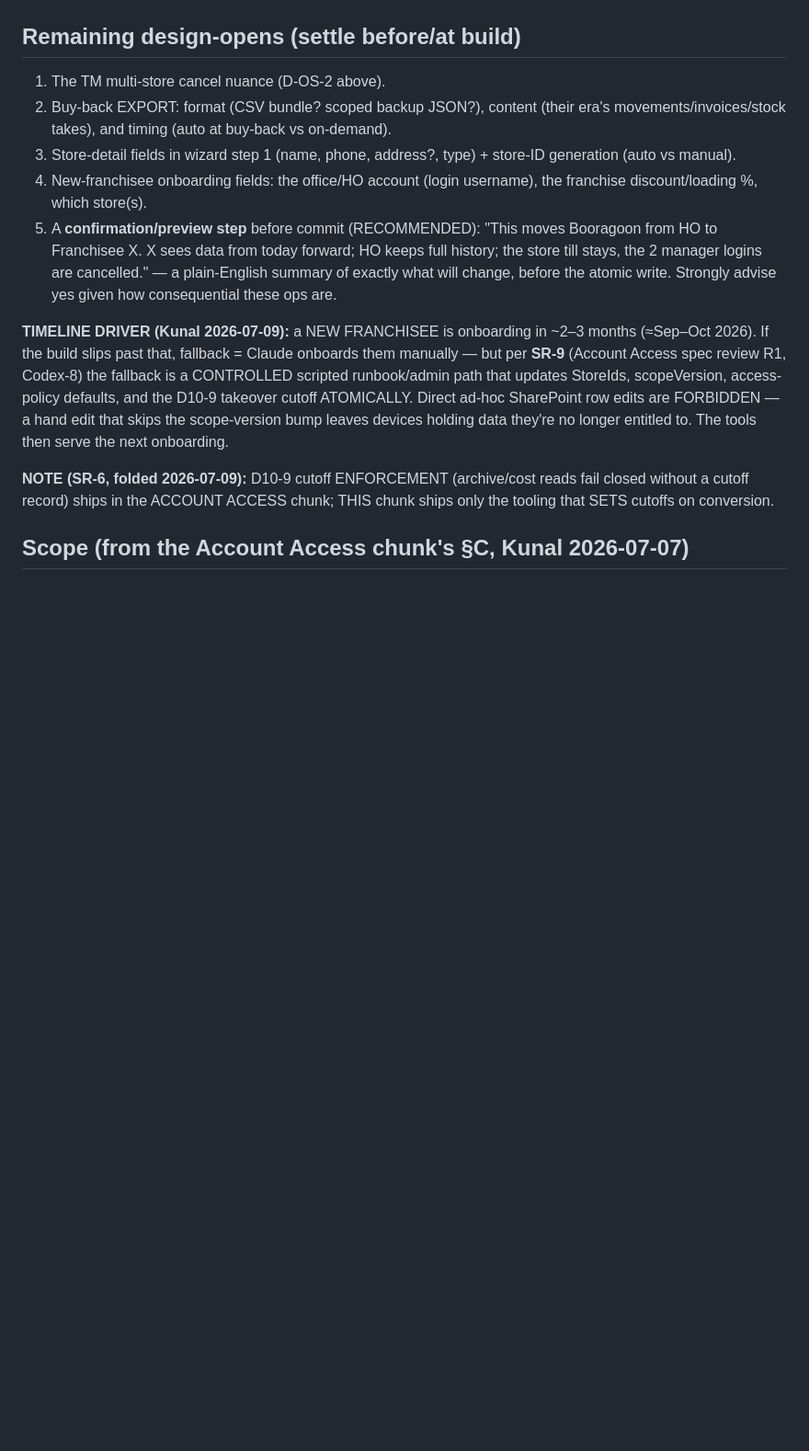
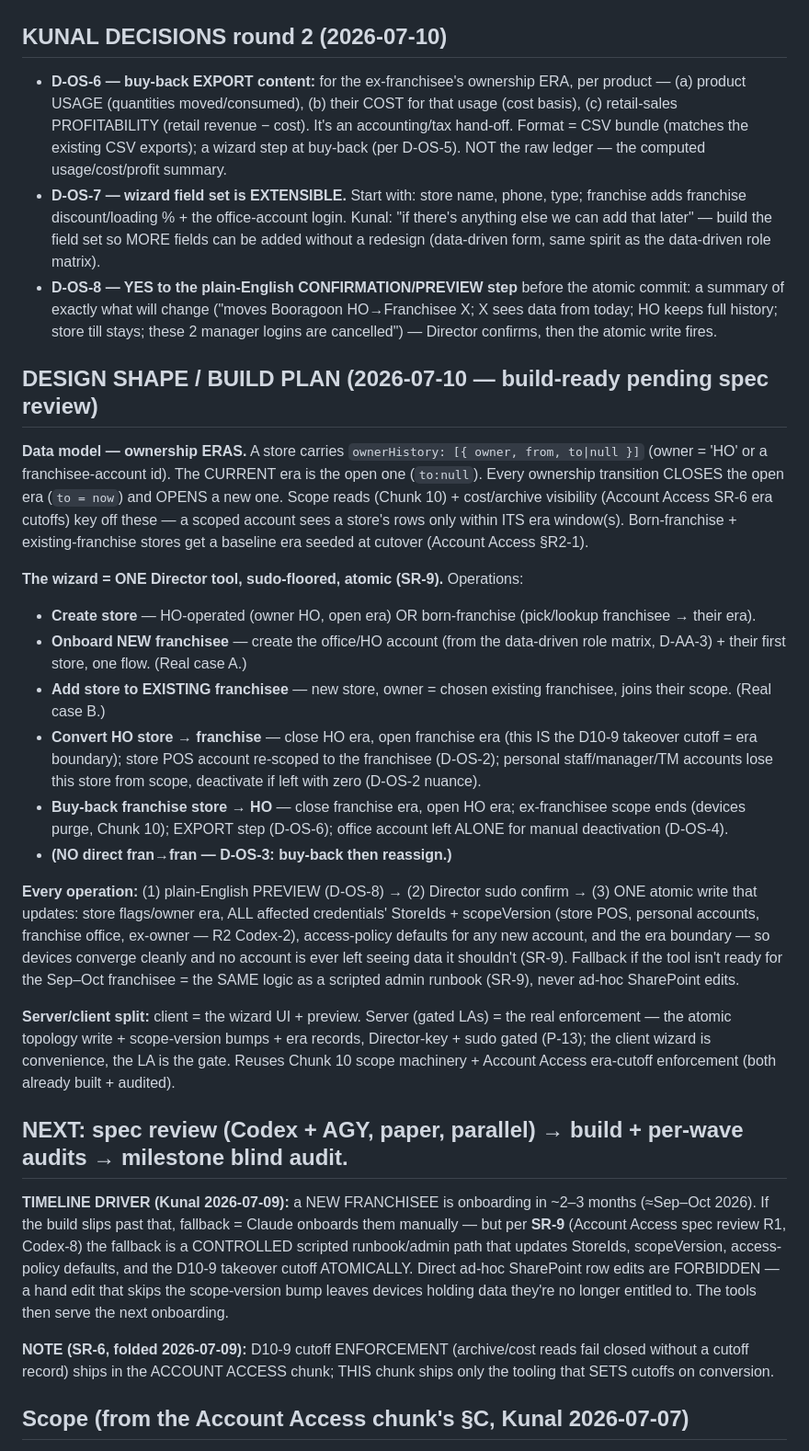
Before and after one commit to bangonbrows/bob-stock, a Markdown page: AZURE-CHUNK-ORG-STRUCTURE.md, the part around the change. Shown at 92% size. Rendered like a GitHub page; blank space fills up the shorter version.

Commit message:
Org-structure design COMPLETE (Kunal 2026-07-10): D-OS-6 buy-back export = usage/cost/retail-profit per era (CSV); D-OS-7 extensible wizard fields; D-OS-8 plain-English preview before commit. Added DESIGN SHAPE/BUILD PLAN (ownership-era model + wizard operations + atomic switch + server/client split). Build-ready pending spec review.
Co-Authored-By: Claude Fable 5 <noreply@anthropic.com>

```diff
--- a/AZURE-CHUNK-ORG-STRUCTURE.md
+++ b/AZURE-CHUNK-ORG-STRUCTURE.md
@@ -27,17 +27,53 @@ unit, BEFORE the 6-way milestone blind audit. (Account Access chunk = ✅ DONE +
 - **D-OS-5 (from 2026-07-09) — ex-franchisee gets a DATA EXPORT of their era at buy-back, not lingering
   live access** (their live scope ends; devices purge per Chunk 10). Export format/content = a design-open.
 
-## Remaining design-opens (settle before/at build)
-1. The TM multi-store cancel nuance (D-OS-2 above).
-2. Buy-back EXPORT: format (CSV bundle? scoped backup JSON?), content (their era's movements/invoices/stock
-   takes), and timing (auto at buy-back vs on-demand).
-3. Store-detail fields in wizard step 1 (name, phone, address?, type) + store-ID generation (auto vs manual).
-4. New-franchisee onboarding fields: the office/HO account (login username), the franchise discount/loading %,
-   which store(s).
-5. A **confirmation/preview step** before commit (RECOMMENDED): "This moves Booragoon from HO to Franchisee X.
-   X sees data from today forward; HO keeps full history; the store till stays, the 2 manager logins are
-   cancelled." — a plain-English summary of exactly what will change, before the atomic write. Strongly advise
-   yes given how consequential these ops are.
+## KUNAL DECISIONS round 2 (2026-07-10)
+- **D-OS-6 — buy-back EXPORT content:** for the ex-franchisee's ownership ERA, per product — (a) product
+  USAGE (quantities moved/consumed), (b) their COST for that usage (cost basis), (c) retail-sales
+  PROFITABILITY (retail revenue − cost). It's an accounting/tax hand-off. Format = CSV bundle (matches the
+  existing CSV exports); a wizard step at buy-back (per D-OS-5). NOT the raw ledger — the computed
+  usage/cost/profit summary.
+- **D-OS-7 — wizard field set is EXTENSIBLE.** Start with: store name, phone, type; franchise adds franchise
+  discount/loading % + the office-account login. Kunal: "if there's anything else we can add that later" —
+  build the field set so MORE fields can be added without a redesign (data-driven form, same spirit as the
+  data-driven role matrix).
+- **D-OS-8 — YES to the plain-English CONFIRMATION/PREVIEW step** before the atomic commit: a summary of
+  exactly what will change ("moves Booragoon HO→Franchisee X; X sees data from today; HO keeps full history;
+  store till stays; these 2 manager logins are cancelled") — Director confirms, then the atomic write fires.
+
+## DESIGN SHAPE / BUILD PLAN (2026-07-10 — build-ready pending spec review)
+**Data model — ownership ERAS.** A store carries `ownerHistory: [{ owner, from, to|null }]` (owner = 'HO' or a
+franchisee-account id). The CURRENT era is the open one (`to:null`). Every ownership transition CLOSES the
+open era (`to = now`) and OPENS a new one. Scope reads (Chunk 10) + cost/archive visibility (Account Access
+SR-6 era cutoffs) key off these — a scoped account sees a store's rows only within ITS era window(s).
+Born-franchise + existing-franchise stores get a baseline era seeded at cutover (Account Access §R2-1).
+
+**The wizard = ONE Director tool, sudo-floored, atomic (SR-9).** Operations:
+- **Create store** — HO-operated (owner HO, open era) OR born-franchise (pick/lookup franchisee → their era).
+- **Onboard NEW franchisee** — create the office/HO account (from the data-driven role matrix, D-AA-3) + their
+  first store, one flow. (Real case A.)
+- **Add store to EXISTING franchisee** — new store, owner = chosen existing franchisee, joins their scope.
+  (Real case B.)
+- **Convert HO store → franchise** — close HO era, open franchise era (this IS the D10-9 takeover cutoff = era
+  boundary); store POS account re-scoped to the franchisee (D-OS-2); personal staff/manager/TM accounts lose
+  this store from scope, deactivate if left with zero (D-OS-2 nuance).
+- **Buy-back franchise store → HO** — close franchise era, open HO era; ex-franchisee scope ends (devices
+  purge, Chunk 10); EXPORT step (D-OS-6); office account left ALONE for manual deactivation (D-OS-4).
+- **(NO direct fran→fran — D-OS-3: buy-back then reassign.)**
+
+**Every operation:** (1) plain-English PREVIEW (D-OS-8) → (2) Director sudo confirm → (3) ONE atomic write
+that updates: store flags/owner era, ALL affected credentials' StoreIds + scopeVersion (store POS, personal
+accounts, franchise office, ex-owner — R2 Codex-2), access-policy defaults for any new account, and the era
+boundary — so devices converge cleanly and no account is ever left seeing data it shouldn't (SR-9). Fallback
+if the tool isn't ready for the Sep–Oct franchisee = the SAME logic as a scripted admin runbook (SR-9), never
+ad-hoc SharePoint edits.
+
+**Server/client split:** client = the wizard UI + preview. Server (gated LAs) = the real enforcement — the
+atomic topology write + scope-version bumps + era records, Director-key + sudo gated (P-13); the client wizard
+is convenience, the LA is the gate. Reuses Chunk 10 scope machinery + Account Access era-cutoff enforcement
+(both already built + audited).
+
+## NEXT: spec review (Codex + AGY, paper, parallel) → build + per-wave audits → milestone blind audit.
 
 **TIMELINE DRIVER (Kunal 2026-07-09):** a NEW FRANCHISEE is onboarding in ~2–3 months (≈Sep–Oct 2026). If the
 build slips past that, fallback = Claude onboards them manually — but per **SR-9** (Account Access spec review
```
